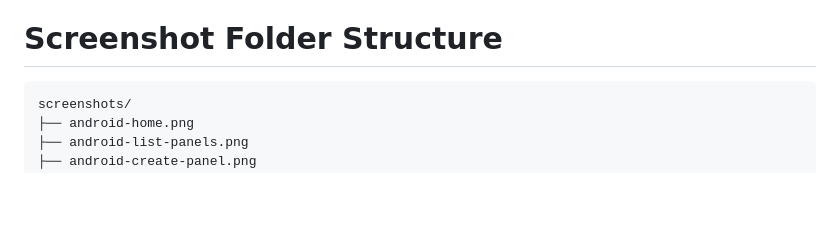
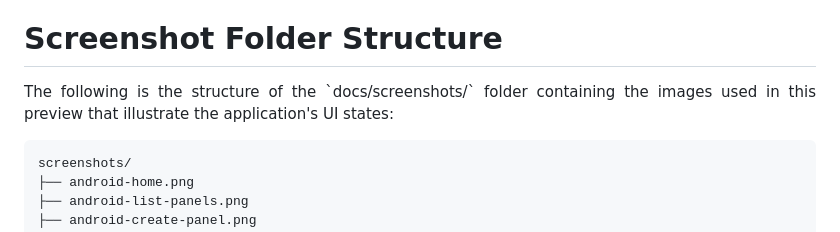
Before and after one commit to rems-t3ch/rems-electric-panels-mobile-app, a Markdown page: docs/APP_PREVIEW.md, the part around the change. Rendered like a GitHub page; blank space fills up the shorter version.

Commit message:
docs: add justify text for better readability.

````diff
--- a/docs/APP_PREVIEW.md
+++ b/docs/APP_PREVIEW.md
@@ -81,6 +81,10 @@ This visual preview demonstrates the complete functionality of the mobile applic
 
 # Screenshot Folder Structure
 
+<p align="justify">
+The following is the structure of the `docs/screenshots/` folder containing the images used in this preview that illustrate the application's UI states:
+</p>
+
 ```txt
 screenshots/
 ├── android-home.png
````
Also changed, not shown: README.md (+1 -1 lines).
